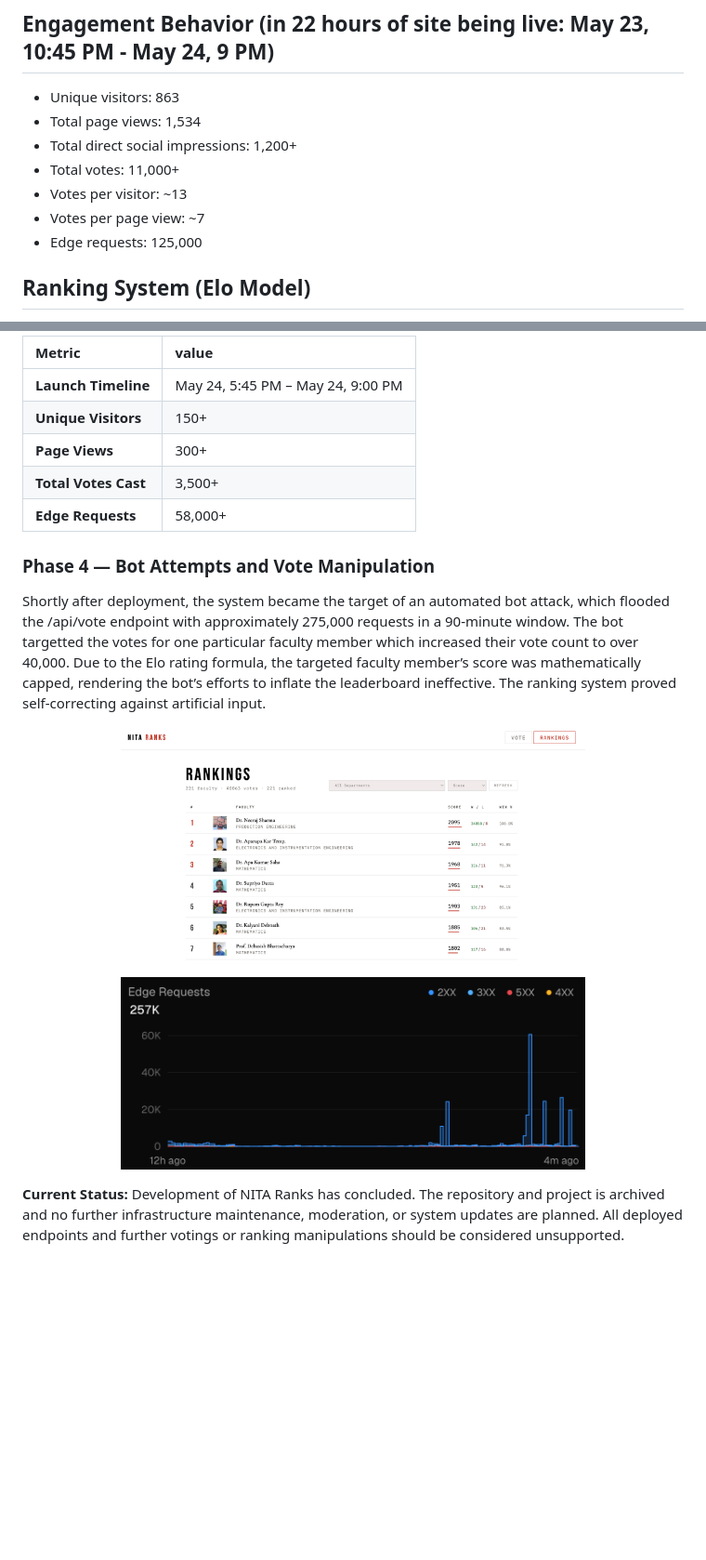
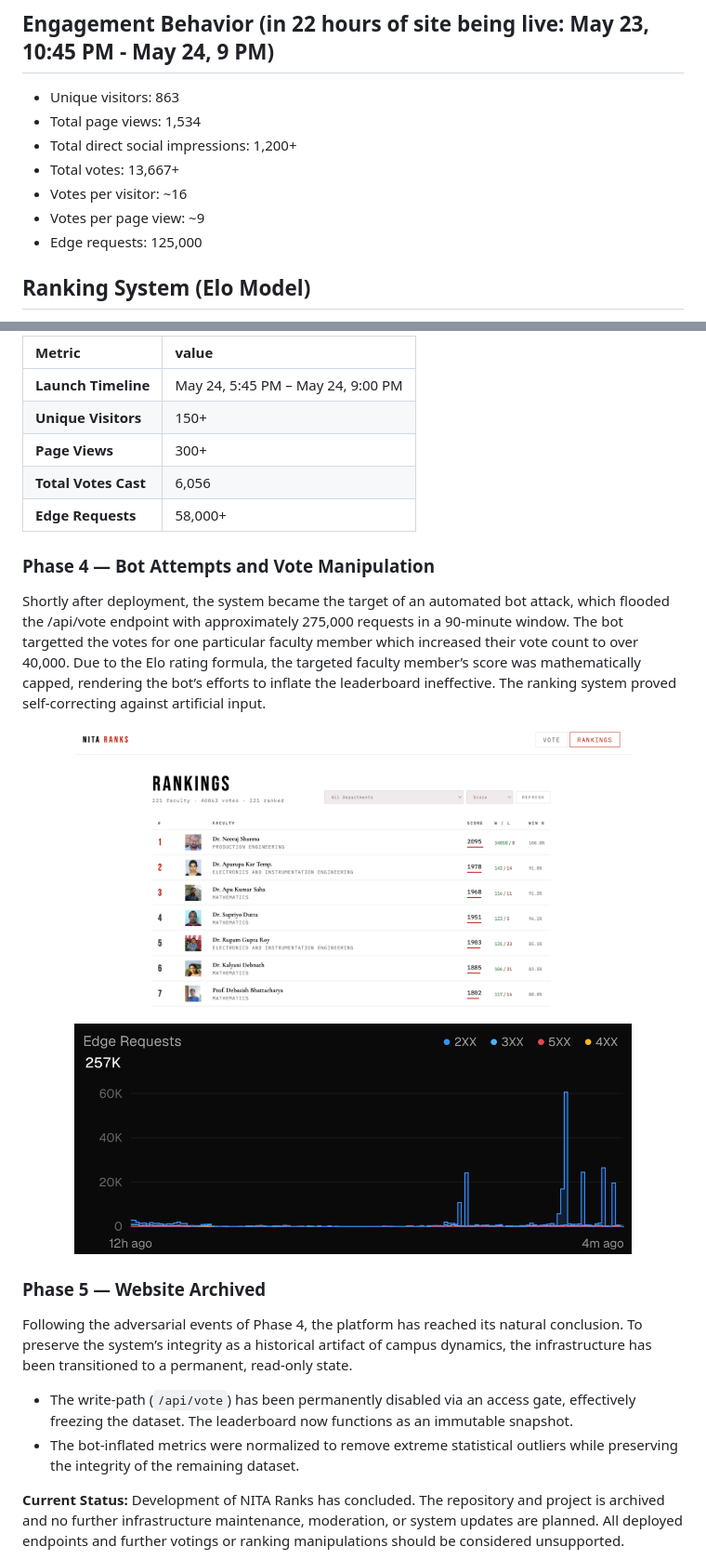
Before and after one commit to pragyaangaur/NITA-Ranks, a Markdown page: README.md, 2 parts joined by grey strips. Shown at 93% size. Drawn GitHub-style; blank space fills up the shorter version.

```diff
--- a/README.md
+++ b/README.md
@@ -21,9 +21,9 @@ From this, a global ordering emerges using an Elo-style rating system.
 - Unique visitors: 863
 - Total page views: 1,534
 - Total direct social impressions: 1,200+
-- Total votes: 11,000+
-- Votes per visitor: ~13
-- Votes per page view: ~7
+- Total votes: 13,667+
+- Votes per visitor: ~16
+- Votes per page view: ~9
 - Edge requests: 125,000
 
 ## Ranking System (Elo Model)
@@ -97,7 +97,7 @@ All current rankings are therefore computed from a fresh dataset under the same
 | **Launch Timeline** | May 24, 5:45 PM – May 24, 9:00 PM |
 | **Unique Visitors** | 150+ |
 | **Page Views** | 300+ |
-| **Total Votes Cast** | 3,500+ |
+| **Total Votes Cast** | 6,056 |
 | **Edge Requests** | 58,000+ |
 
 ### Phase 4 — Bot Attempts and Vote Manipulation
@@ -106,9 +106,15 @@ Shortly after deployment, the system became the target of an automated bot attac
 Due to the Elo rating formula, the targeted faculty member’s score was mathematically capped, rendering the bot’s efforts to inflate the leaderboard ineffective. The ranking system proved self-correcting against artificial input.
 
 <p align="center">
-<img src="Assets/bot-attempts.png" width="500"></p>
+<img src="Assets/bot-attempts.png" width="600"></p>
 <p align="center">
-<img src="Assets/bot.png" width="500"></p>
+<img src="Assets/bot.png" width="600"></p>
+
+### Phase 5 — Website Archived
+Following the adversarial events of Phase 4, the platform has reached its natural conclusion. To preserve the system’s integrity as a historical artifact of campus dynamics, the infrastructure has been transitioned to a permanent, read-only state.
+
+- The write-path (`/api/vote`) has been permanently disabled via an access gate, effectively freezing the dataset. The leaderboard now functions as an immutable snapshot.
+- The bot-inflated metrics were normalized to remove extreme statistical outliers while preserving the integrity of the remaining dataset.
 
 **Current Status:** Development of NITA Ranks has concluded. The repository and project is archived and no further infrastructure maintenance, moderation, or system updates are planned. All deployed endpoints and further votings or ranking manipulations should be considered unsupported.
 
```
Also changed, not shown: other parts of README.md (+3 -0 lines).
